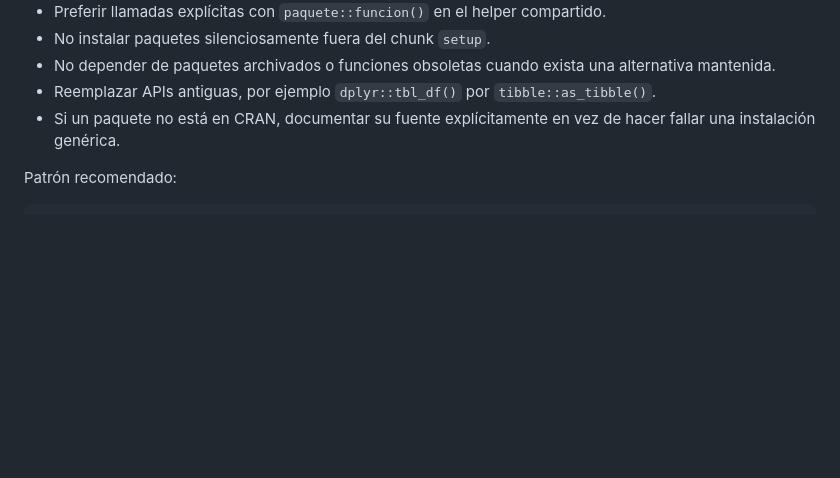
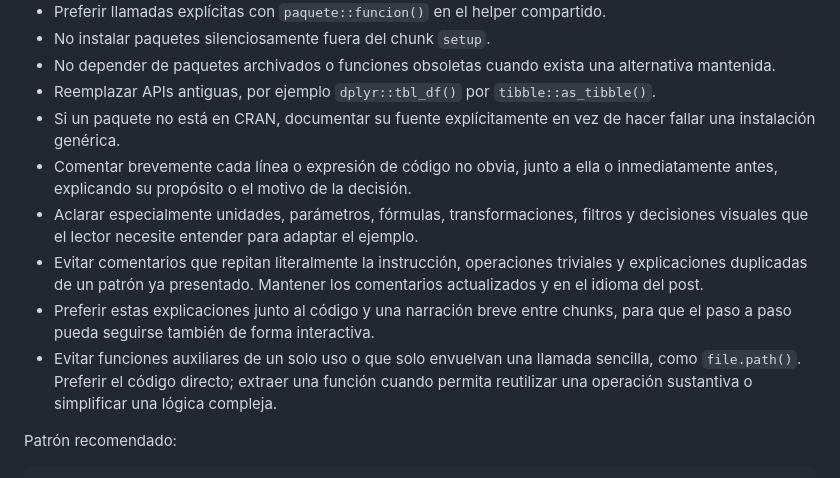
Before and after one commit to jbkunst/jbkunst.github.io, a Markdown page: AGENTS.md, the part around the change. GitHub-like rendering; blank space fills up the shorter version.

Commit message:
Document explanatory comments and avoid trivial wrappers in blog code

```diff
--- a/AGENTS.md
+++ b/AGENTS.md
@@ -46,6 +46,11 @@ categories: [R, visualization]
 - No depender de paquetes archivados o funciones obsoletas cuando exista una alternativa mantenida.
 - Reemplazar APIs antiguas, por ejemplo `dplyr::tbl_df()` por `tibble::as_tibble()`.
 - Si un paquete no está en CRAN, documentar su fuente explícitamente en vez de hacer fallar una instalación genérica.
+- Comentar brevemente cada línea o expresión de código no obvia, junto a ella o inmediatamente antes, explicando su propósito o el motivo de la decisión.
+- Aclarar especialmente unidades, parámetros, fórmulas, transformaciones, filtros y decisiones visuales que el lector necesite entender para adaptar el ejemplo.
+- Evitar comentarios que repitan literalmente la instrucción, operaciones triviales y explicaciones duplicadas de un patrón ya presentado. Mantener los comentarios actualizados y en el idioma del post.
+- Preferir estas explicaciones junto al código y una narración breve entre chunks, para que el paso a paso pueda seguirse también de forma interactiva.
+- Evitar funciones auxiliares de un solo uso o que solo envuelvan una llamada sencilla, como `file.path()`. Preferir el código directo; extraer una función cuando permita reutilizar una operación sustantiva o simplificar una lógica compleja.
 
 Patrón recomendado:
 
```
